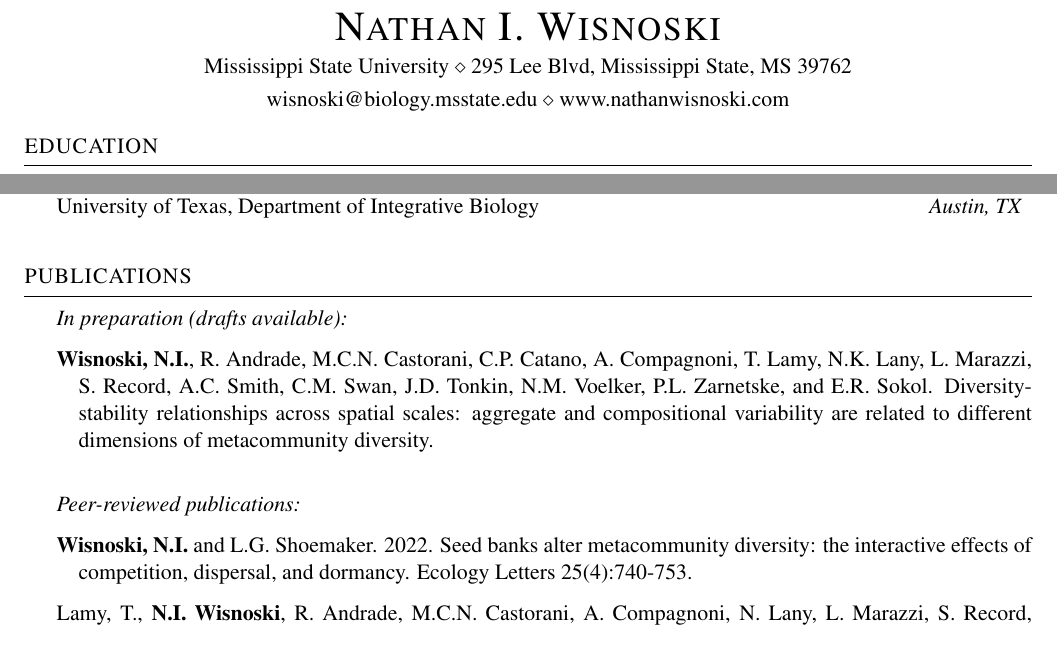
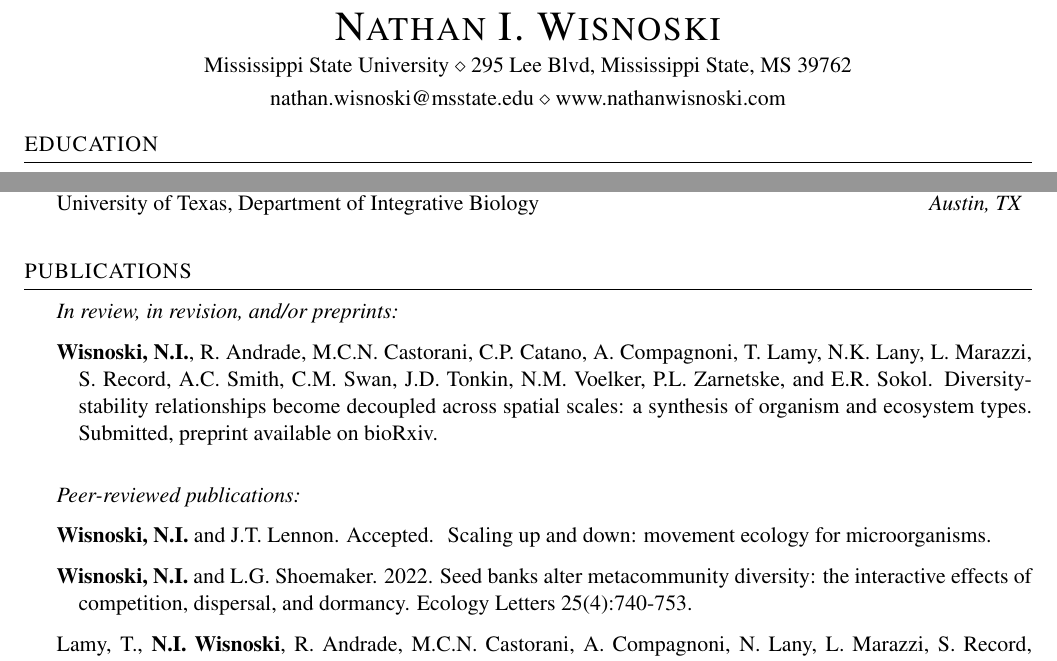
Before and after one commit to nwisnoski/cv, a LaTeX CV (Wisnoski_CV.tex): two parts of page 1 of 6, joined at a grey line, cut so that both start at the same text. The pictures show the PDF file Wisnoski_CV.pdf that the author committed with the source.

Commit message:
updated pubs

```diff
--- a/Wisnoski_CV.tex
+++ b/Wisnoski_CV.tex
@@ -38,7 +38,7 @@
 
 \name{\sc Nathan I. Wisnoski} % Your name
 \address{Mississippi State University \\ 295 Lee Blvd, Mississippi State, MS 39762} % Your address
-\address{wisnoski@biology.msstate.edu \\ www.nathanwisnoski.com} % Your phone number and email
+\address{nathan.wisnoski@msstate.edu \\ www.nathanwisnoski.com} % Your phone number and email
 
 \begin{document}
 
@@ -89,23 +89,22 @@ Minor in Business, McCombs School of Business
 %-------------------------------------------------------------------------------
 \begin{rhangSection}{Publications}
 
-{\it In preparation (drafts available):}
-
-\begin{Prep}{{\bf Wisnoski, N.I.}, R. Andrade, M.C.N. Castorani, C.P. Catano, A. Compagnoni, T. Lamy, N.K. Lany, L. Marazzi, S. Record, A.C. Smith, C.M. Swan, J.D. Tonkin, N.M. Voelker, P.L. Zarnetske, and E.R. Sokol}{Diversity-stability relationships across spatial scales: aggregate and compositional variability are related to different dimensions of metacommunity diversity.}
-\end{Prep}
+% {\it In preparation (drafts available):}
 
 % \bigskip
-%
-% {\it In review, in revision, and/or preprints:}
-%
-% \begin{Prep}{{\bf Wisnoski, N.I.} and L.G. Shoemaker. In revision}{Seed banks alter metacommunity diversity: the interactive effects of competition, germination, and survival. Preprint on bioRxiv.}
-% \end{Prep}
 
+{\it In review, in revision, and/or preprints:}
+
+\begin{Prep}{{\bf Wisnoski, N.I.}, R. Andrade, M.C.N. Castorani, C.P. Catano, A. Compagnoni, T. Lamy, N.K. Lany, L. Marazzi, S. Record, A.C. Smith, C.M. Swan, J.D. Tonkin, N.M. Voelker, P.L. Zarnetske, and E.R. Sokol}{Diversity-stability relationships become decoupled across spatial scales: a synthesis of organism and ecosystem types. Submitted, preprint available on bioRxiv.}
+\end{Prep}
 
 \bigskip
 
 
 {\it Peer-reviewed publications: }
+
+\begin{Publication}{{\bf Wisnoski, N.I.} and J.T. Lennon}{Accepted}{}{Scaling up and down: movement ecology for microorganisms}
+\end{Publication}
 
 \begin{Publication}{{\bf Wisnoski, N.I.} and L.G. Shoemaker}{2022}{Seed banks alter metacommunity diversity: the interactive effects of competition, dispersal, and dormancy.}{Ecology Letters 25(4):740-753}
 \end{Publication}
```
Also changed, not shown: Wisnoski_CV.pdf, Wisnoski_CV.tex (13 more changed lines), 3 other files.
